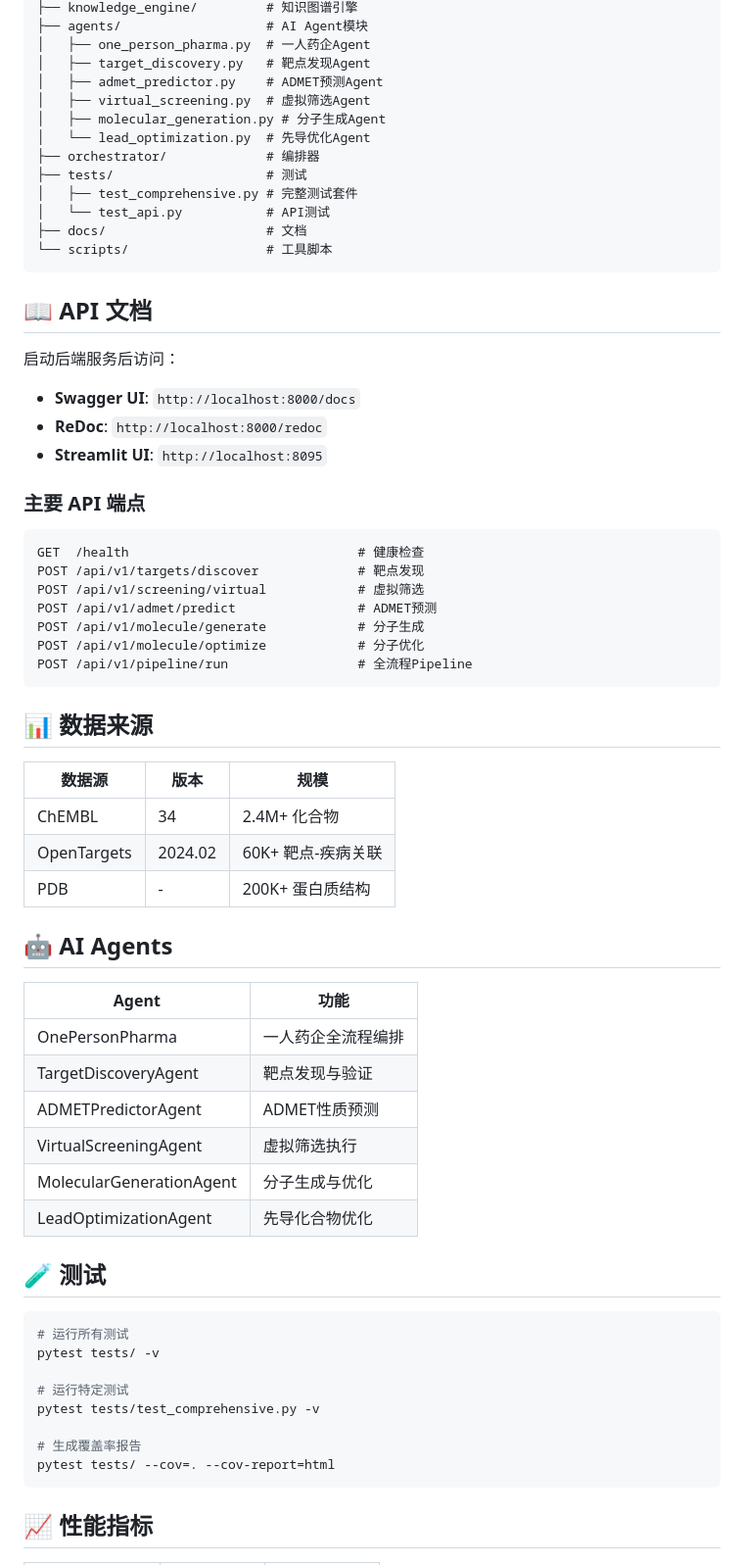
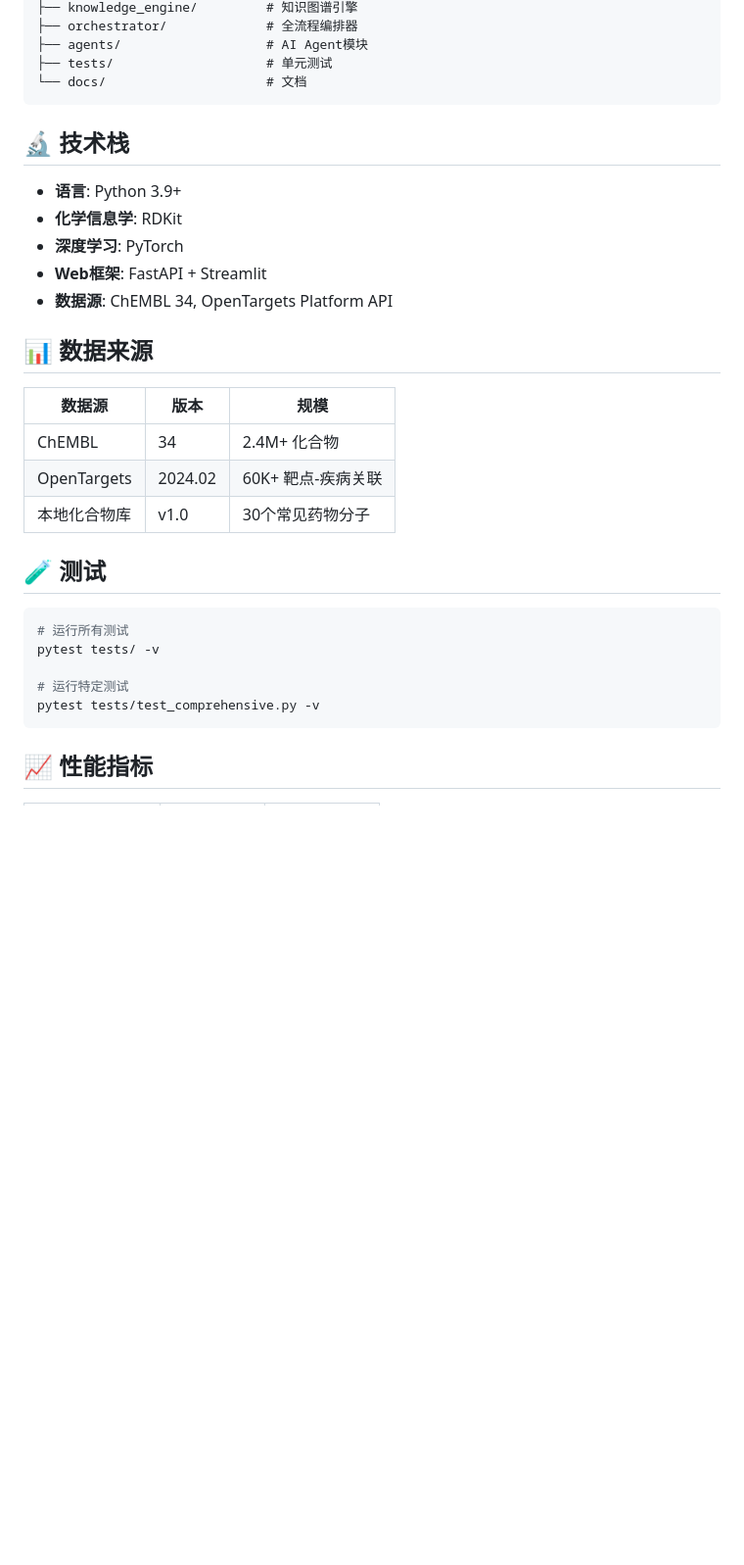
Before and after one commit to MoKangMedical/medi-pharma, a Markdown page: README.md, the part around one of its changes. Shown at 98% size. GitHub-like rendering; blank space fills up the shorter version.

````diff
--- a/README.md
+++ b/README.md
@@ -101,38 +89,17 @@ medi-pharma/
 ├── knowledge_engine/         # 知识图谱引擎
+├── orchestrator/             # 全流程编排器
 ├── agents/                   # AI Agent模块
-│   ├── one_person_pharma.py  # 一人药企Agent
-│   ├── target_discovery.py   # 靶点发现Agent
-│   ├── admet_predictor.py    # ADMET预测Agent
-│   ├── virtual_screening.py  # 虚拟筛选Agent
-│   ├── molecular_generation.py # 分子生成Agent
-│   └── lead_optimization.py  # 先导优化Agent
-├── orchestrator/             # 编排器
-├── tests/                    # 测试
-│   ├── test_comprehensive.py # 完整测试套件
-│   └── test_api.py           # API测试
-├── docs/                     # 文档
-└── scripts/                  # 工具脚本
+├── tests/                    # 单元测试
+└── docs/                     # 文档
 ```
 
-## 📖 API 文档
+## 🔬 技术栈
 
-启动后端服务后访问：
-
-- **Swagger UI**: `http://localhost:8000/docs`
-- **ReDoc**: `http://localhost:8000/redoc`
-- **Streamlit UI**: `http://localhost:8095`
-
-### 主要 API 端点
-
-```
-GET  /health                              # 健康检查
-POST /api/v1/targets/discover             # 靶点发现
-POST /api/v1/screening/virtual            # 虚拟筛选
-POST /api/v1/admet/predict                # ADMET预测
-POST /api/v1/molecule/generate            # 分子生成
-POST /api/v1/molecule/optimize            # 分子优化
-POST /api/v1/pipeline/run                 # 全流程Pipeline
-```
+- **语言**: Python 3.9+
+- **化学信息学**: RDKit
+- **深度学习**: PyTorch
+- **Web框架**: FastAPI + Streamlit
+- **数据源**: ChEMBL 34, OpenTargets Platform API
 
 ## 📊 数据来源
 
@@ -140,18 +107,7 @@ POST /api/v1/pipeline/run                 # 全流程Pipeline
 |--------|------|------|
 | ChEMBL | 34 | 2.4M+ 化合物 |
 | OpenTargets | 2024.02 | 60K+ 靶点-疾病关联 |
-| PDB | - | 200K+ 蛋白质结构 |
-
-## 🤖 AI Agents
-
-| Agent | 功能 |
-|-------|------|
-| OnePersonPharma | 一人药企全流程编排 |
-| TargetDiscoveryAgent | 靶点发现与验证 |
-| ADMETPredictorAgent | ADMET性质预测 |
-| VirtualScreeningAgent | 虚拟筛选执行 |
-| MolecularGenerationAgent | 分子生成与优化 |
-| LeadOptimizationAgent | 先导化合物优化 |
+| 本地化合物库 | v1.0 | 30个常见药物分子 |
 
 ## 🧪 测试
 
@@ -161,9 +117,6 @@ pytest tests/ -v
 
 # 运行特定测试
 pytest tests/test_comprehensive.py -v
-
-# 生成覆盖率报告
-pytest tests/ --cov=. --cov-report=html
 ```
 
 ## 📈 性能指标
````
Also changed, not shown: other parts of README.md (+41 -56 lines).
